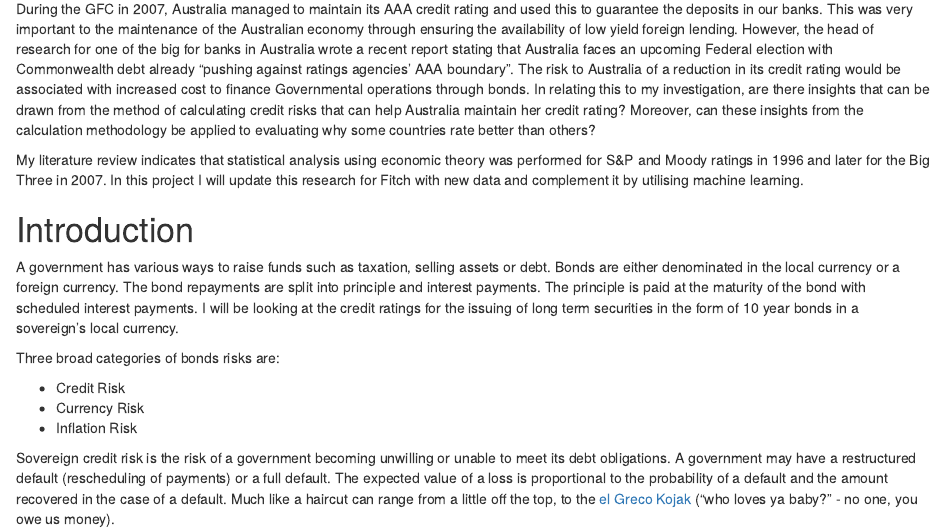
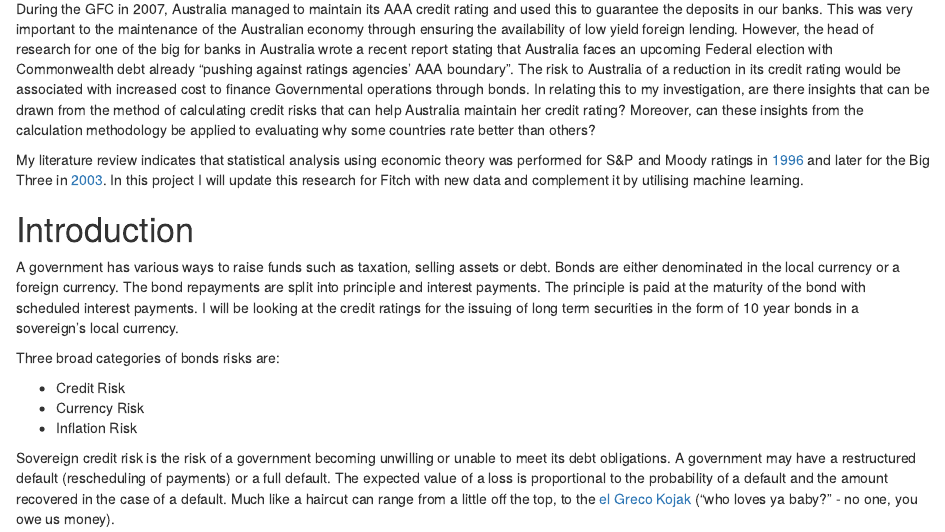
Before and after one commit to mraisin/FitchCreditRatings, an R Markdown document (RAISIN_Matthew_Project.Rmd): the page in a window 1100 px wide, from 300 px down. The pictures show the output file RAISIN_Matthew_Project.html that the author committed with the source, opened offline.

Commit message:
Added links to research papers

```diff
--- a/RAISIN_Matthew_Project.Rmd
+++ b/RAISIN_Matthew_Project.Rmd
@@ -11,7 +11,7 @@ In this project I will investigate reverse engineering the method that the Fitch
 
 During the GFC in 2007, Australia managed to maintain its AAA credit rating and used this to guarantee the deposits in our banks. This was very important to the maintenance of the Australian economy through ensuring the availability of low yield foreign lending. However, the head of research for one of the big for banks in Australia wrote a recent report stating that Australia faces an upcoming Federal election with Commonwealth debt already "pushing against ratings agencies' AAA boundary". The risk to Australia of a reduction in its credit rating would be associated with increased cost to finance Governmental operations through bonds. In relating this to my investigation, are there insights that can be drawn from the method of calculating credit risks that can help Australia maintain her credit rating? Moreover, can these insights from the calculation methodology be applied to evaluating why some countries rate better than others?
 
-My literature review indicates that statistical analysis using economic theory was performed for S&P and Moody ratings in 1996 and later for the Big Three in 2007. In this project I will update this research for Fitch with new data and complement it by utilising machine learning.
+My literature review indicates that statistical analysis using economic theory was performed for S&P and Moody ratings in [1996](https://www.newyorkfed.org/research/epr/96v02n2/9610cant.html) and later for the Big Three in [2003](https://www.imf.org/external/pubs/ft/wp/2003/wp03122.pdf). In this project I will update this research for Fitch with new data and complement it by utilising machine learning.
 
 
 #Introduction
```
Also changed, not shown: RAISIN_Matthew_Project.html, 1 other file.
